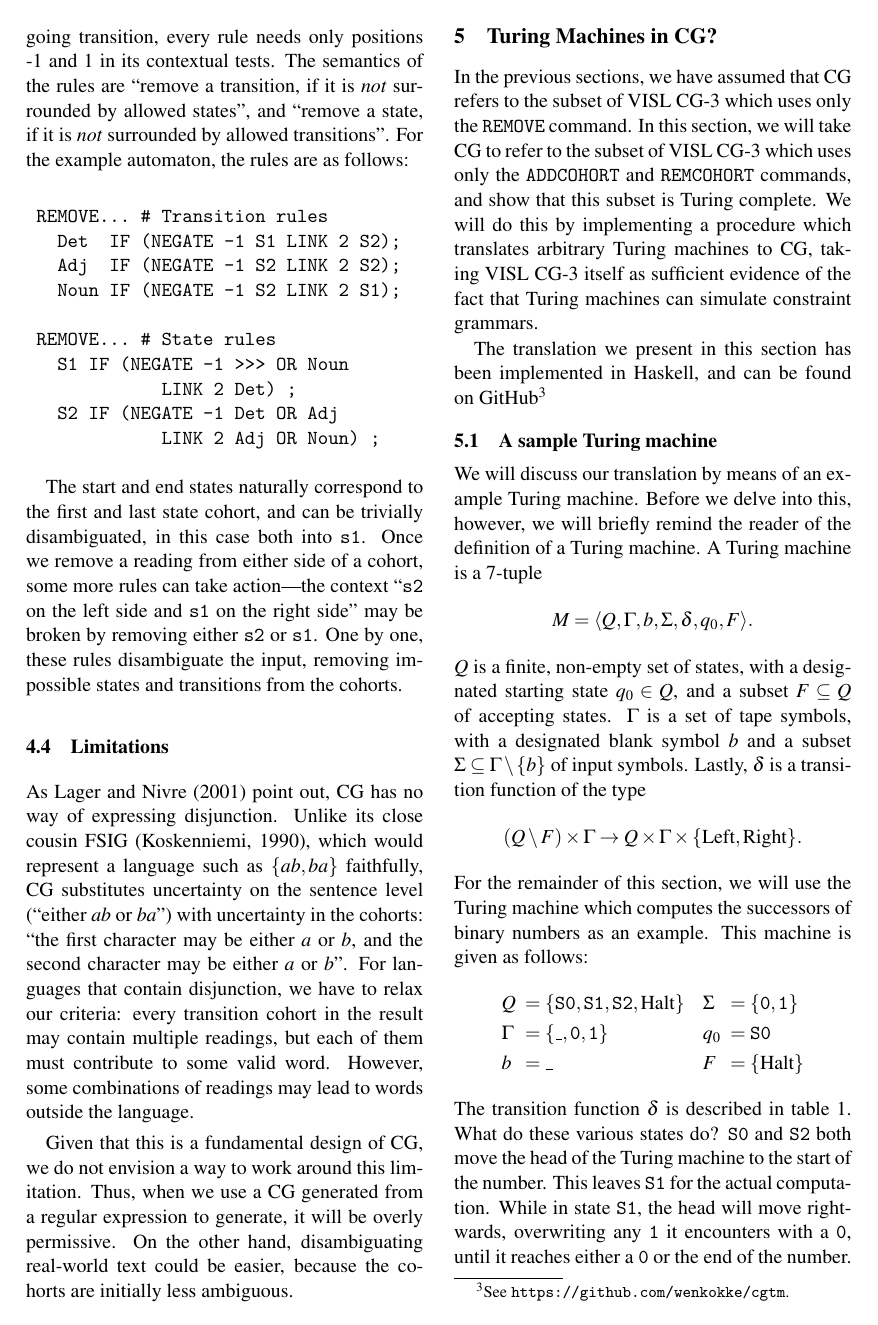
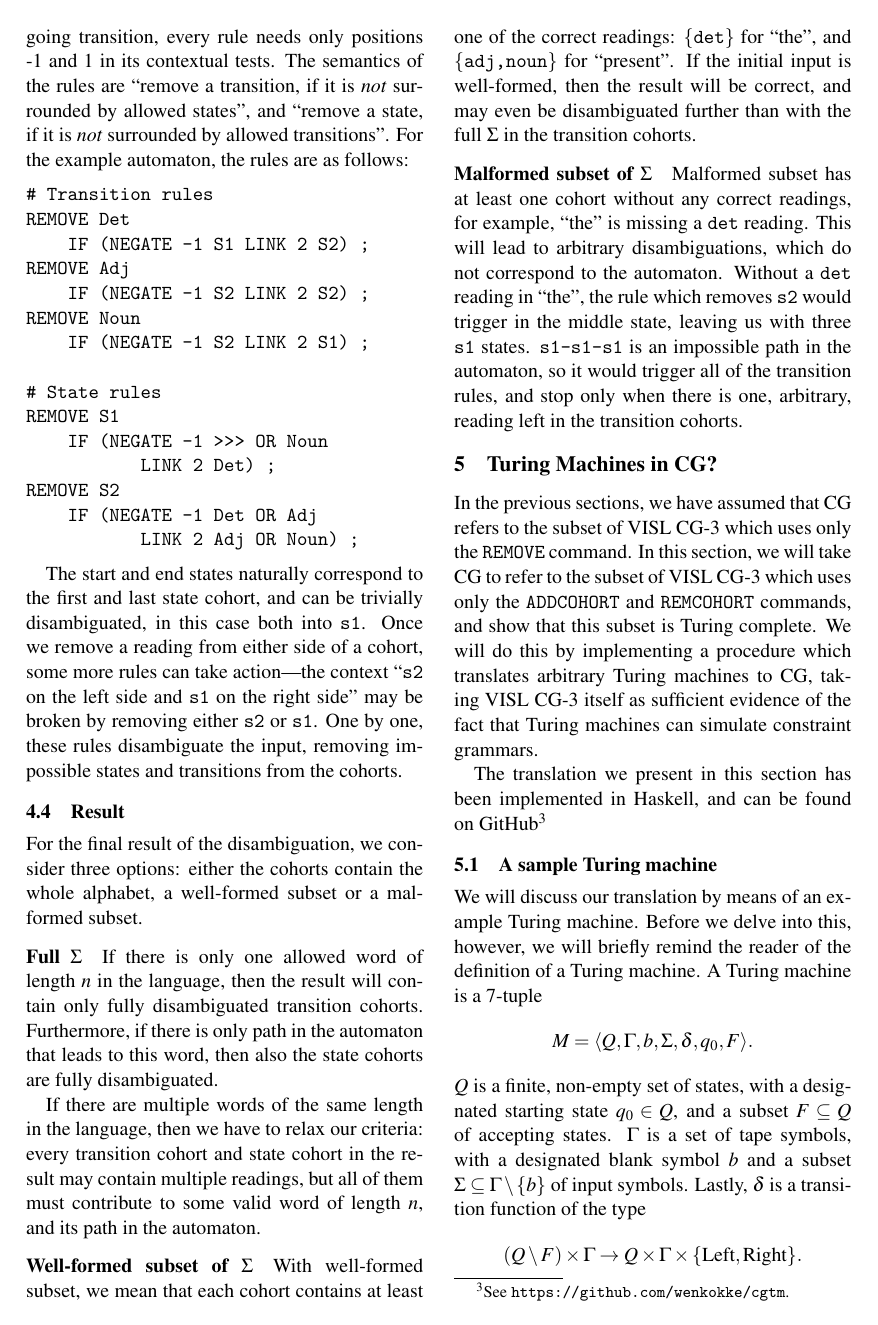
Before and after one commit to inariksit/cgexp, a LaTeX paper (paper/nodalida2017/nodalida2017.tex): page 4 of 7 before the commit and page 4 of 8 after it. Compiled offline with pdfLaTeX.

Commit message:
cleaning up, up to section 4

```diff
--- a/paper/nodalida2017/nodalida2017.tex
+++ b/paper/nodalida2017/nodalida2017.tex
@@ -27,7 +27,7 @@
 \def\maxAmb#1{$\langle \Sigma \rangle_#1$}
 \def\maxAmbFSA#1{$\langle \Sigma,S \rangle_#1$}
 \def\maxAmbCFG#1{$\langle \Sigma,\Sigma^{\prime} \rangle_#1$}
-\def\exampleWord{{\color{red} TODO}}
+\def\exampleWord{{present}}
 
 \begin{document}
 \maketitle
@@ -340,16 +339,21 @@ and ``remove a state, if it is \emph{not} surrounded by allowed transitions''.
 For the example automaton, the rules are as follows:
 
 \begin{verbatim}
- REMOVE... # Transition rules
-   Det  IF (NEGATE -1 S1 LINK 2 S2);
-   Adj  IF (NEGATE -1 S2 LINK 2 S2);
-   Noun IF (NEGATE -1 S2 LINK 2 S1);
+# Transition rules
+REMOVE Det
+    IF (NEGATE -1 S1 LINK 2 S2) ;
+REMOVE Adj
+    IF (NEGATE -1 S2 LINK 2 S2) ;
+REMOVE Noun
+    IF (NEGATE -1 S2 LINK 2 S1) ;
 
- REMOVE... # State rules
-   S1 IF (NEGATE -1 >>> OR Noun
-             LINK 2 Det) ;
-   S2 IF (NEGATE -1 Det OR Adj
-             LINK 2 Adj OR Noun) ;
+# State rules
+REMOVE S1
+    IF (NEGATE -1 >>> OR Noun
+           LINK 2 Det) ;
+REMOVE S2
+    IF (NEGATE -1 Det OR Adj
+           LINK 2 Adj OR Noun) ;
 \end{verbatim}
 
 The start and end states naturally correspond to the first and last
@@ -360,52 +364,62 @@ may be broken by removing either \t{s2} or \t{s1}.
 One by one, these rules disambiguate the input, removing impossible
 states and transitions from the cohorts.
 
-% \subsection{Result}
+\subsection{Result}
 
-% For the final result of the disambiguation, we consider the two options.
-% In the first case, every cohort contains the whole alphabet,
-% and in the second case, only a subset.
+For the final result of the disambiguation, we consider three options:
+either the cohorts contain the whole alphabet, a well-formed subset
+or a malformed subset.
 
-% \paragraph{Full $\Sigma$}
-% If there is only one allowed word of length $n$ in the language,
-% then the result will contain only fully disambiguated transition
-% cohorts.
-% Furthermore, if there is only path in the automaton that leads
-% to this word, then also the state cohorts are fully disambiguated.
+\paragraph{Full $\Sigma$}
+If there is only one allowed word of length $n$ in the language,
+then the result will contain only fully disambiguated transition
+cohorts.
+Furthermore, if there is only path in the automaton that leads
+to this word, then also the state cohorts are fully disambiguated.
 
-% If there are multiple strings of the same length in the language, then
-% we have to relax our criteria: every transition cohort in the result
-% may contain multiple readings, but all of them must contribute to some
-% valid word of length $n$.
-% If there are multiple paths in the automaton to reach the accepted
-% word(s), then the state cohorts may also be ambiguous.
+If there are multiple words of the same length in the language, then
+we have to relax our criteria: every transition cohort and state
+cohort in the result may contain multiple readings, but all of them
+must contribute to some valid word of length $n$, and its path in the
+automaton.
 
-% \paragraph{Subset of $\Sigma$}
-% If the initial input is malformed, for example, ``the \exampleWord''
-% is missing a \t{det} reading in the first transition cohort, then the
-% output will be incorrect.
+\paragraph{Well-formed subset of $\Sigma$}
+With well-formed subset, we mean that each cohort contains
+at least one of the correct readings: \{\t{det}\} for ``the'', and
+\{\t{adj,noun}\} for ``\exampleWord{}''.
+If the initial input is well-formed, then the result will be correct,
+and may even be disambiguated further than with the full $\Sigma$ in
+the transition cohorts.
 
-% If the initial input is well-formed, then the result may be
-% disambiguated further than with the full $\Sigma$ in the transition cohorts.
+\paragraph{Malformed subset of $\Sigma$}
+Malformed subset has at least one cohort without any correct readings,
+for example, ``the'' is missing a \t{det} reading.
+This will lead to arbitrary disambiguations, which do not correspond to the automaton.
+Without a \t{det} reading in ``the'', the rule which removes \t{s2}
+would trigger in the middle state, leaving us with three \t{s1}
+states. \t{s1-s1-s1} is an impossible path in the automaton,
+so it would trigger all of the transition rules, and stop only when
+there is one, arbitrary, reading left in the transition cohorts.
 
 
-\subsection{Limitations}
-As \newcite{lager_nivre01} point out, CG has no way of expressing disjunction.
-Unlike its close cousin FSIG \cite{koskenniemi90}, which would represent a
-language such as $\{ab,ba\}$ faithfully, CG substitutes uncertainty on the
-sentence level (``either $ab$ or $ba$'') with uncertainty in the cohorts:
-``the first character may be either $a$ or $b$, and the second character
-may be either $a$ or $b$''.
-For languages that contain disjunction, we have to relax our criteria:
-every transition cohort in the result may contain multiple readings,
-but each of them must contribute to some valid word. However, some
-combinations of readings may lead to words outside the language.
 
-Given that this is a fundamental design of CG, we do not envision a way to work
-around this limitation. Thus, when we use a CG generated from a regular
-expression to generate, it will be overly permissive. On the other
-hand, disambiguating real-world text could be easier, because the
-cohorts are initially less ambiguous.
+% \subsection{Limitations}
+% As \newcite{lager_nivre01} point out, CG has no way of expressing disjunction.
+% Unlike its close cousin FSIG \cite{koskenniemi90}, which would represent a
+% language such as $\{ab,ba\}$ faithfully, CG substitutes uncertainty on the
+% sentence level (``either $ab$ or $ba$'') with uncertainty in the cohorts:
+% ``the first character may be either $a$ or $b$, and the second character
+% may be either $a$ or $b$''.
+% For languages that contain disjunction, we have to relax our criteria:
+% every transition cohort in the result may contain multiple readings,
+% but each of them must contribute to some valid word. However, some
+% combinations of readings may lead to words outside the language.
+
+% Given that this is a fundamental design of CG, we do not envision a way to work
+% around this limitation. Thus, when we use a CG generated from a regular
+% expression to generate, it will be overly permissive. On the other
+% hand, disambiguating real-world text could be easier, because the
+% cohorts are initially less ambiguous.
 
 
 \section{Turing Machines in CG?}\label{sec:turingcomplete}
```
Also changed, not shown: paper/nodalida2017/nodalida2017.tex (42 more changed lines).
